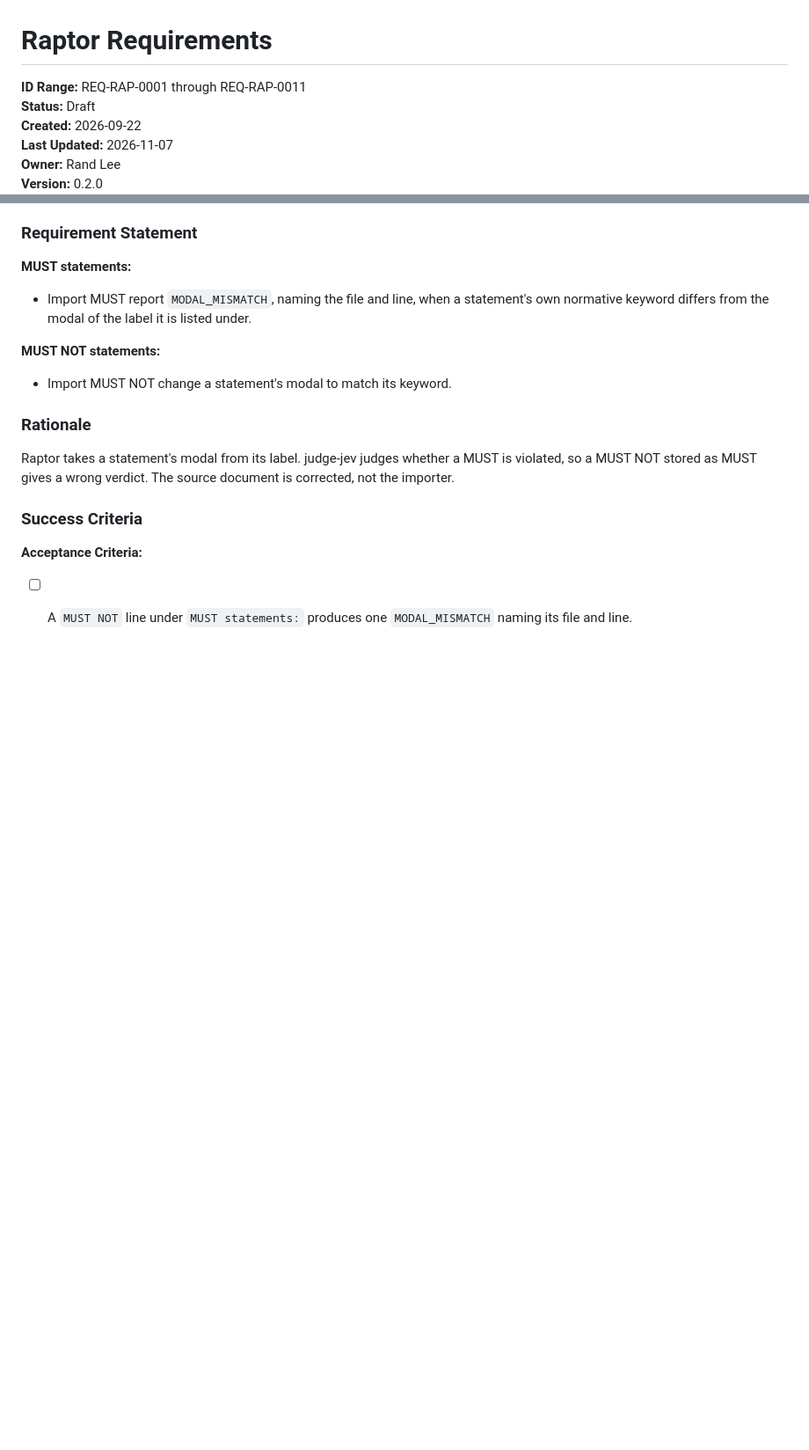
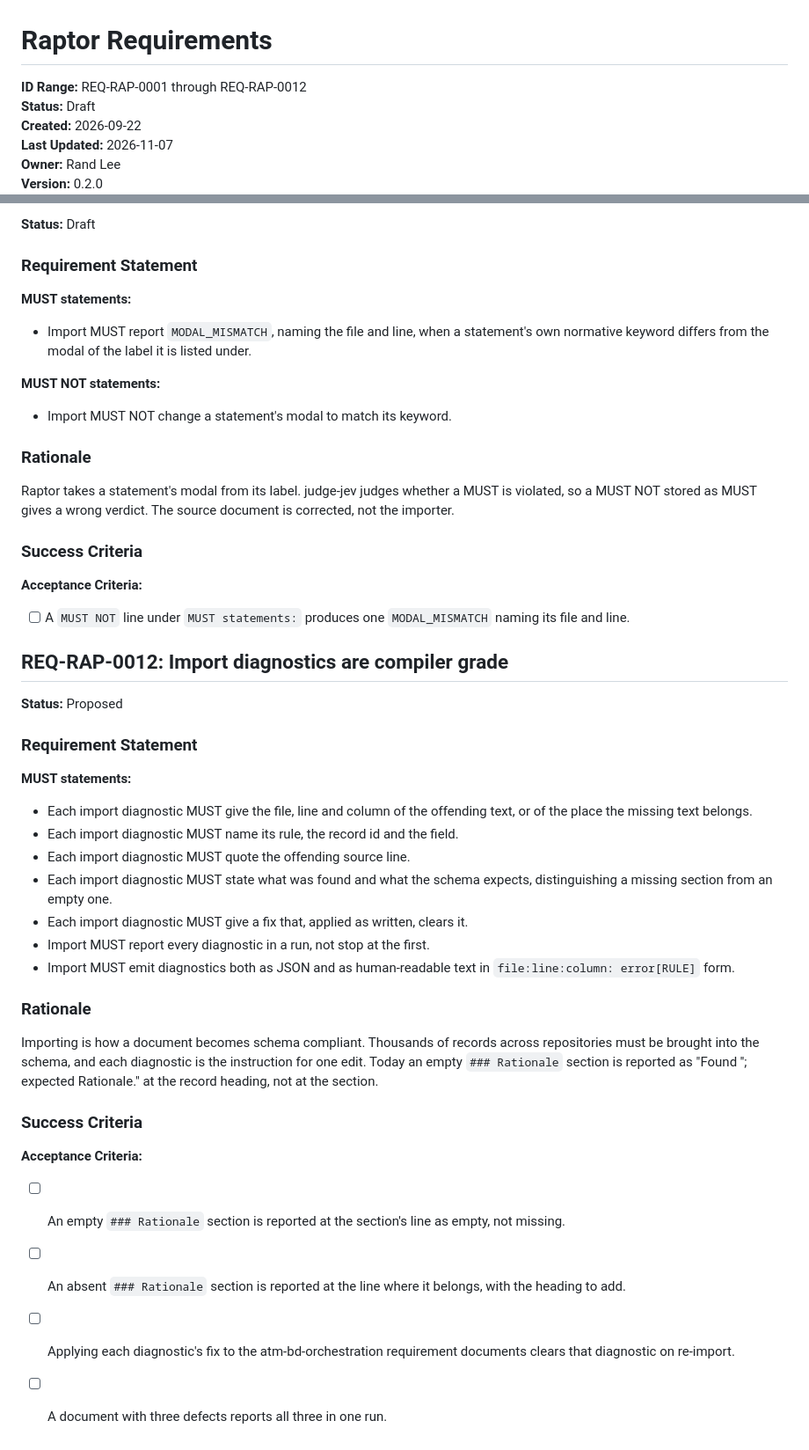
Before and after one commit to randlee/raptor, a Markdown page: docs/requirements.md, 2 parts joined by grey strips. Shown at 88% size. Drawn GitHub-style; blank space fills up the shorter version.

Commit message:
docs: REQ-RAP-0012 compiler-grade import diagnostics
Co-Authored-By: Claude Opus 5.5 <noreply@anthropic.com>

```diff
--- a/docs/requirements.md
+++ b/docs/requirements.md
@@ -1,6 +1,6 @@
 # Raptor Requirements
 
-**ID Range:** REQ-RAP-0001 through REQ-RAP-0011
+**ID Range:** REQ-RAP-0001 through REQ-RAP-0012
 **Status:** Draft
 **Created:** 2026-09-22
 **Last Updated:** 2026-11-07
@@ -304,3 +304,43 @@ source document is corrected, not the importer.
 
 - [ ] A `MUST NOT` line under `MUST statements:` produces one
   `MODAL_MISMATCH` naming its file and line.
+
+## REQ-RAP-0012: Import diagnostics are compiler grade
+
+**Status:** Proposed
+
+### Requirement Statement
+
+**MUST statements:**
+
+- Each import diagnostic MUST give the file, line and column of the
+  offending text, or of the place the missing text belongs.
+- Each import diagnostic MUST name its rule, the record id and the field.
+- Each import diagnostic MUST quote the offending source line.
+- Each import diagnostic MUST state what was found and what the schema
+  expects, distinguishing a missing section from an empty one.
+- Each import diagnostic MUST give a fix that, applied as written, clears
+  it.
+- Import MUST report every diagnostic in a run, not stop at the first.
+- Import MUST emit diagnostics both as JSON and as human-readable text in
+  `file:line:column: error[RULE]` form.
+
+### Rationale
+
+Importing is how a document becomes schema compliant. Thousands of
+records across repositories must be brought into the schema, and each
+diagnostic is the instruction for one edit. Today an empty `### Rationale`
+section is reported as "Found ''; expected Rationale." at the record
+heading, not at the section.
+
+### Success Criteria
+
+**Acceptance Criteria:**
+
+- [ ] An empty `### Rationale` section is reported at the section's line
+  as empty, not missing.
+- [ ] An absent `### Rationale` section is reported at the line where it
+  belongs, with the heading to add.
+- [ ] Applying each diagnostic's fix to the atm-bd-orchestration
+  requirement documents clears that diagnostic on re-import.
+- [ ] A document with three defects reports all three in one run.
```
